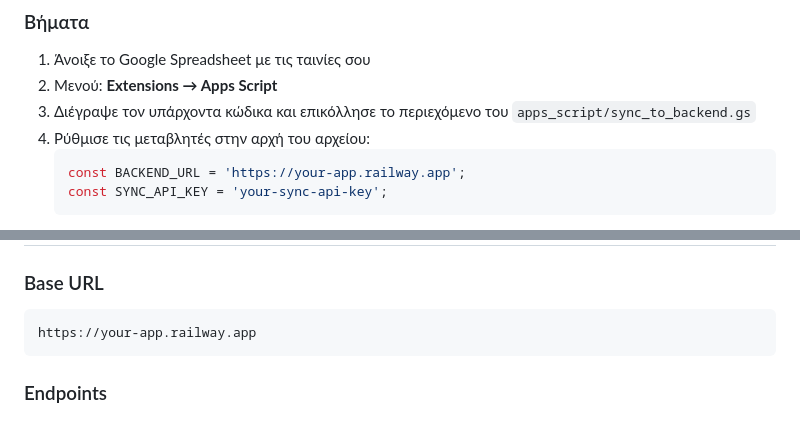
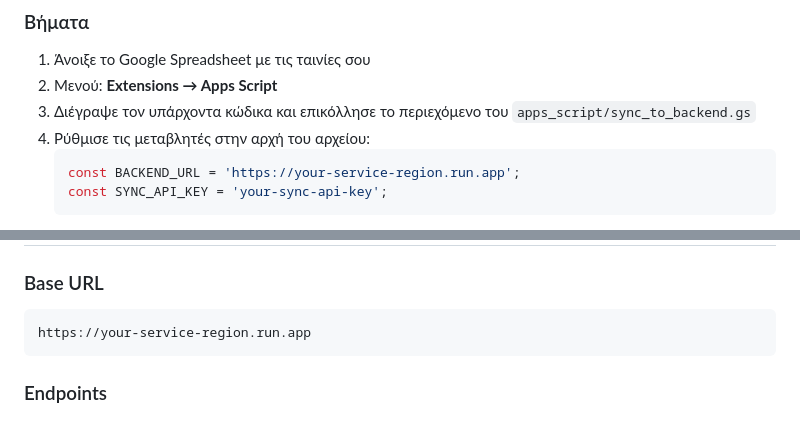
Before and after one commit to giantariz/cinema, a Markdown page: README.md, 2 parts joined by grey strips. Drawn GitHub-style.

````diff
--- a/README.md
+++ b/README.md
@@ -149,7 +150,7 @@ const BACKEND_URL = 'http://localhost:5000';
 3. Διέγραψε τον υπάρχοντα κώδικα και επικόλλησε το περιεχόμενο του `apps_script/sync_to_backend.gs`
 4. Ρύθμισε τις μεταβλητές στην αρχή του αρχείου:
    ```javascript
-   const BACKEND_URL = 'https://your-app.railway.app';
+   const BACKEND_URL = 'https://your-service-region.run.app';
    const SYNC_API_KEY = 'your-sync-api-key';
    ```
 5. **Αποθήκευσε** (Ctrl+S)
@@ -181,7 +182,7 @@ title | year | genre | imdb_score | tmdb_score | rotten_tomatoes | cast | direct
 ### Base URL
 
 ```
-https://your-app.railway.app
+https://your-service-region.run.app
 ```
 
 ### Endpoints
````
Also changed, not shown: other parts of README.md (+14 -13 lines).
